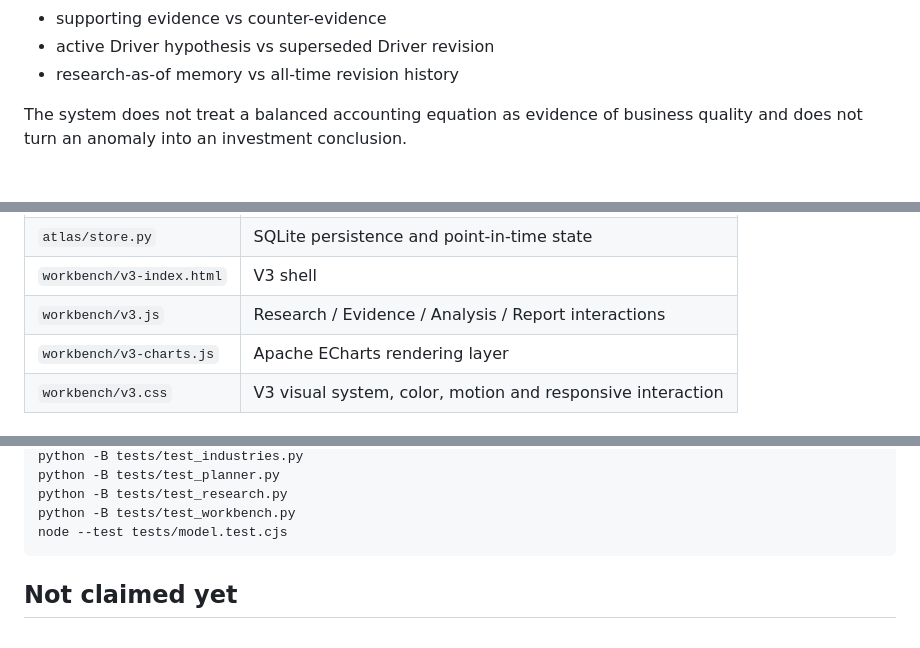
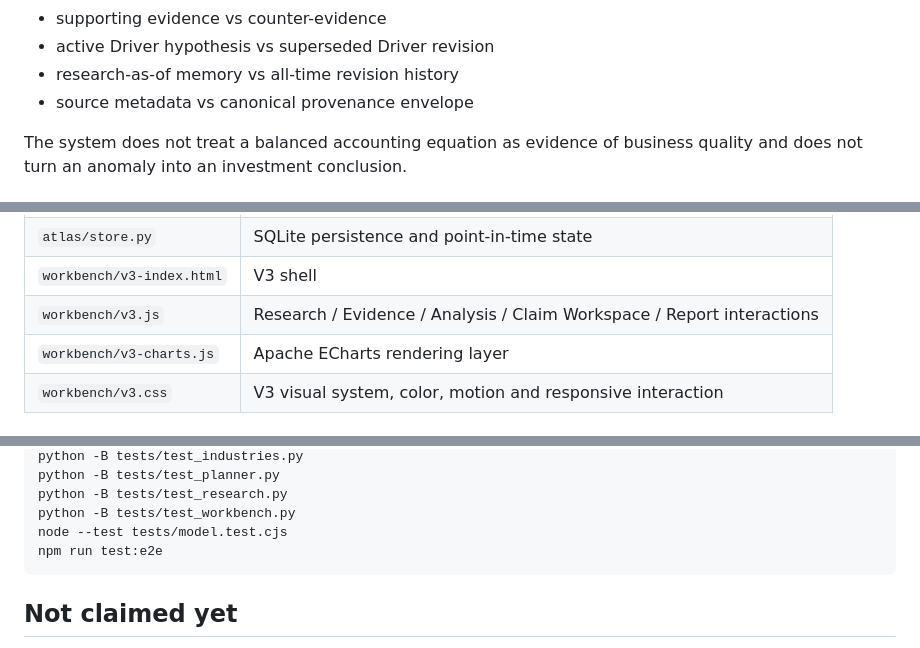
Before and after one commit to starer1333/Research-Atlas, a Markdown page: README.md, 3 parts joined by grey strips. GitHub-like rendering.

````diff
--- a/README.md
+++ b/README.md
@@ -135,6 +136,7 @@ Research Atlas keeps these distinctions explicit:
 - supporting evidence vs counter-evidence
 - active Driver hypothesis vs superseded Driver revision
 - research-as-of memory vs all-time revision history
+- source metadata vs canonical provenance envelope
 
 The system does not treat a balanced accounting equation as evidence of business quality and does not turn an anomaly into an investment conclusion.
 
@@ -184,7 +186,7 @@ The adapter only uses fixed official SEC domains. Imported observations and fili
 | `atlas/drivers.py` | deterministic hardware/software scenario mechanics |
 | `atlas/store.py` | SQLite persistence and point-in-time state |
 | `workbench/v3-index.html` | V3 shell |
-| `workbench/v3.js` | Research / Evidence / Analysis / Report interactions |
+| `workbench/v3.js` | Research / Evidence / Analysis / Claim Workspace / Report interactions |
 | `workbench/v3-charts.js` | Apache ECharts rendering layer |
 | `workbench/v3.css` | V3 visual system, color, motion and responsive interaction |
 
@@ -203,6 +205,7 @@ python -B tests/test_planner.py
 python -B tests/test_research.py
 python -B tests/test_workbench.py
 node --test tests/model.test.cjs
+npm run test:e2e
 ```
 
 ## Not claimed yet
````
Also changed, not shown: other parts of README.md (+5 -3 lines).
